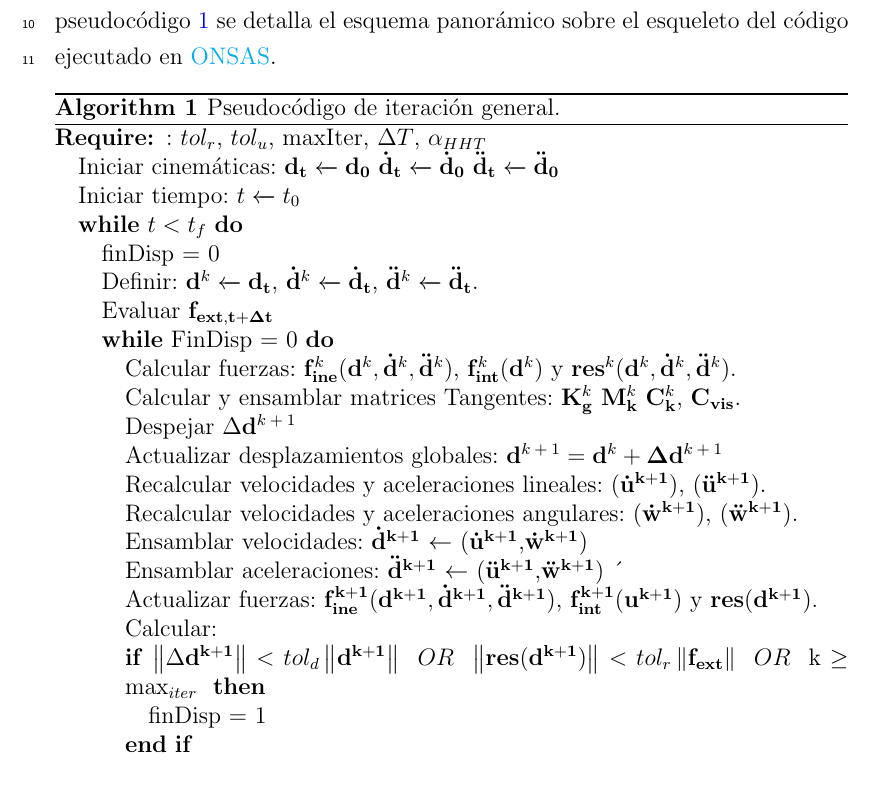
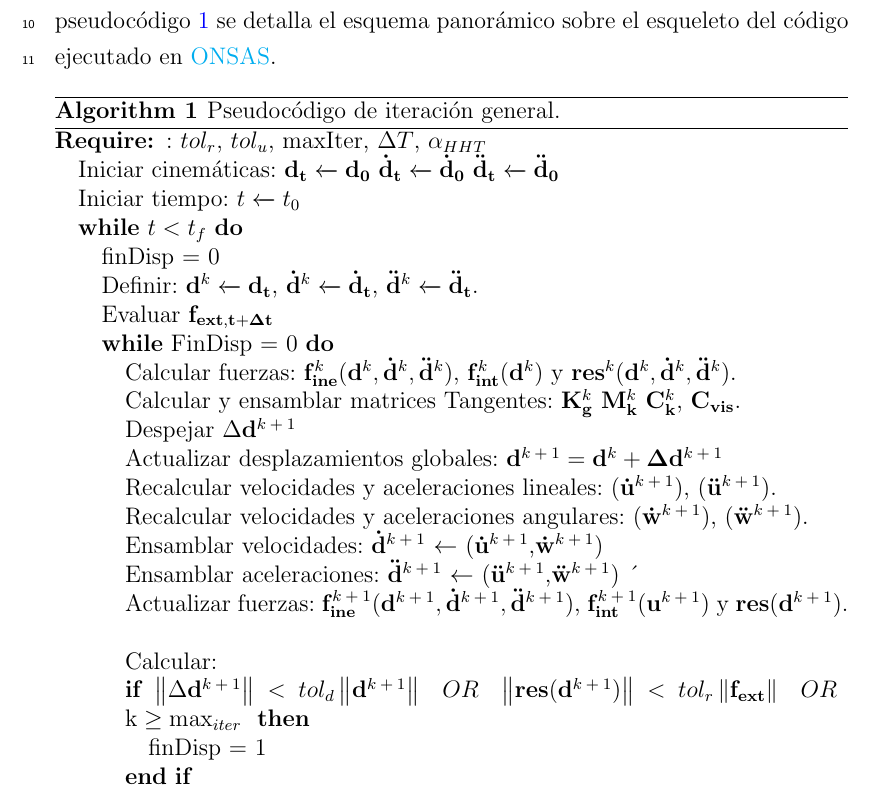
Before and after one commit to mvanzulli/Corrotational_dynamic_transmission_line_MSCthesis, a LaTeX thesis (tesis.tex, which reads capitulos/Metodologia.tex): part of page 73 of 116, cut so that both start at the same text. Compiled offline with pdfLaTeX.

Commit message:
Corrigiendo Algoritmo

```diff
--- a/capitulos/Metodologia.tex
+++ b/capitulos/Metodologia.tex
@@ -398,14 +398,14 @@ Las líneas de código relacionadas con la formulación local, las funciones mat
 		\STATE Calcular y ensamblar matrices Tangentes: $\bf{K}_g^\text{$k$}$ $\bf{M}_k^\text{$k$}$  $\bf{C}_k^\text{$k$}$, $\bf{C}_{vis}$.
 		\STATE Despejar $\Delta \bf{d}^\text{$k+1$}$
 		\STATE Actualizar desplazamientos globales:  $\bf{d}^\text{$k+1$} = \bf{d}^\text{$k$} + \Delta\bf{d}^\text{$k+1$}$
-		\STATE Recalcular velocidades y aceleraciones lineales: ($\bf{\dot{u}}^{k+1}$), ($\bf{\ddot{u}}^{k+1}$).
-		\STATE Recalcular velocidades y aceleraciones angulares: ($\bf{\dot{w}}^{k+1}$), ($\bf{\ddot{w}}^{k+1}$).
-		\STATE Ensamblar velocidades: $\bf{\dot{d}}^{k+1}$ $\leftarrow$ ($\bf{\dot{u}}^{k+1}$,$\bf{\dot{w}}^{k+1}$)
-		\STATE Ensamblar aceleraciones: $\bf{\ddot{d}}^{k+1}$ $\leftarrow$ ($\bf{\ddot{u}}^{k+1}$,$\bf{\ddot{w}}^{k+1}$)
-		´				\STATE Actualizar fuerzas: 	$\bf{f}_{ine}^{k+1}(\bf{d}^{k+1},\bf{\dot{d}}^{k+1},\bf{\ddot{d}}^{k+1})$,  $\bf{f}_{int}^{k+1}(\bf{u}^{k+1})$ y $\bf{res}(\bf{d}^{k+1})$.
+		\STATE Recalcular velocidades y aceleraciones lineales: ($\bf{\dot{u}}^\text{$k+1$}$), ($\bf{\ddot{u}}^\text{$k+1$}$).
+		\STATE Recalcular velocidades y aceleraciones angulares: ($\bf{\dot{w}}^\text{$k+1$}$), ($\bf{\ddot{w}}^\text{$k+1$}$).
+		\STATE Ensamblar velocidades: $\bf{\dot{d}}^\text{$k+1$}$ $\leftarrow$ ($\bf{\dot{u}}^\text{$k+1$}$,$\bf{\dot{w}}^\text{$k+1$}$)
+		\STATE Ensamblar aceleraciones: $\bf{\ddot{d}}^\text{$k+1$}$ $\leftarrow$ ($\bf{\ddot{u}}^\text{$k+1$}$,$\bf{\ddot{w}}^\text{$k+1$}$)
+		´				\STATE Actualizar fuerzas: 	$\bf{f}_{ine}^\text{$k+1$}(\bf{d}^\text{$k+1$},\bf{\dot{d}}^\text{$k+1$},\bf{\ddot{d}}^\text{$k+1$})$,  $\bf{f}_{int}^\text{$k+1$}(\bf{u}^\text{$k+1$})$ y $\bf{res}(\bf{d}^\text{$k+1$})$.
 		\STATE Calcular:
-		\IF {$\left \| \Delta \bf{d}^{k+1} \right \|< tol_d \left \|
-			\bf{d}^{k+1} \right \| $  $~OR~$ $\left \| \bf{res}(\bf{d}^{k+1}) \right \|<tol_r \left \| \bf{f}_{ext} \right \| $  $~OR~$ $ \text{k}\geq \text{max}_{iter}$ }
+		\IF {$\left \| \Delta \bf{d}^\text{$k+1$} \right \|< tol_d \left \|
+			\bf{d}^\text{$k+1$} \right \| $  $~OR~$ $\left \| \bf{res}(\bf{d}^\text{$k+1$}) \right \|<tol_r \left \| \bf{f}_{ext} \right \| $  $~OR~$ $ \text{k}\geq \text{max}_{iter}$ }
 		\STATE finDisp = 1
 		\ENDIF
 		\ENDWHILE
```
Also changed, not shown: tesis.pdf, 4 other files.
